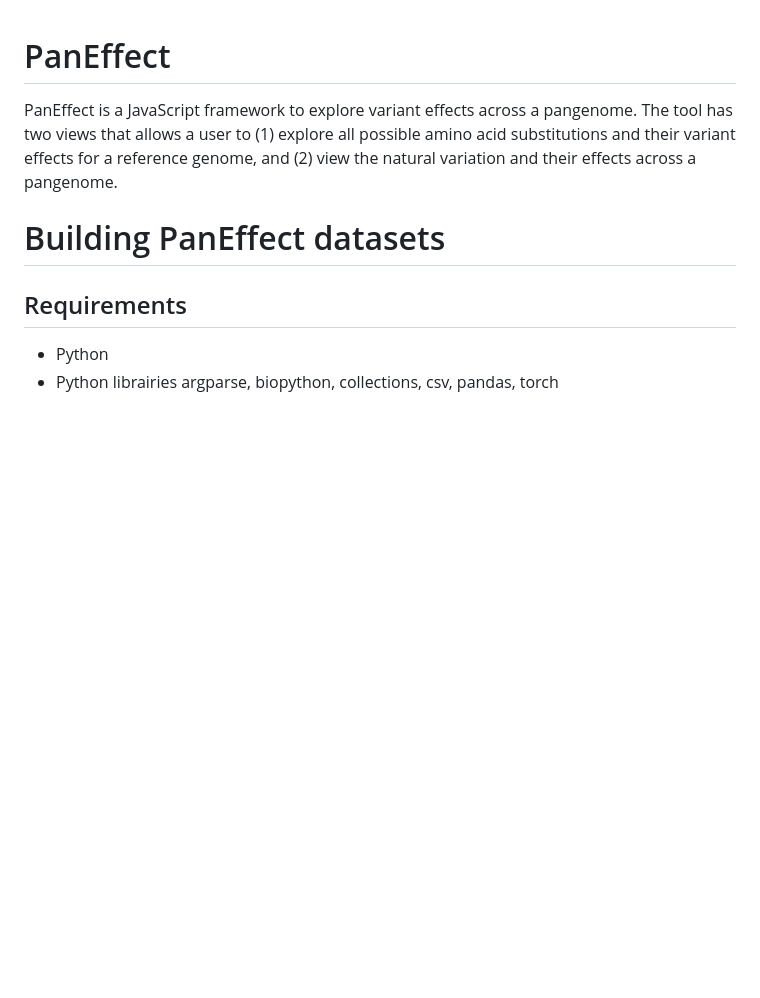
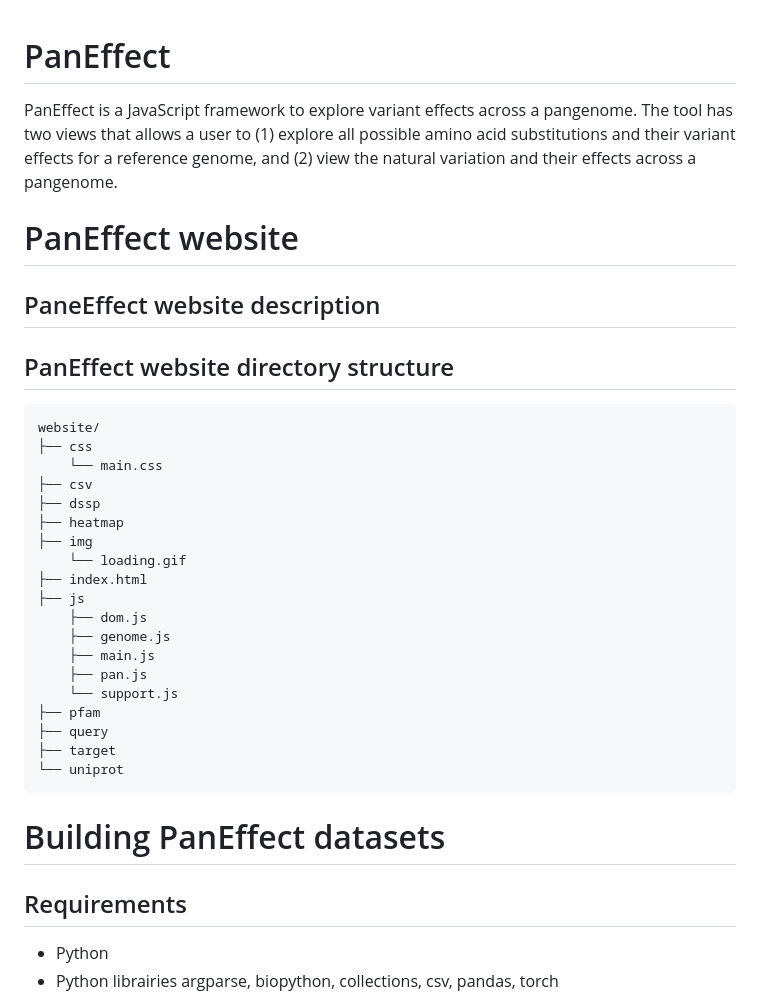
Before and after one commit to Maize-Genetics-and-Genomics-Database/PanEffect, a Markdown page: README.md, the part around the change. GitHub-like rendering; blank space fills up the shorter version.

````diff
--- a/README.md
+++ b/README.md
@@ -1,5 +1,34 @@
 # PanEffect
 PanEffect is a JavaScript framework to explore variant effects across a pangenome.  The tool has two views that allows a user to (1) explore all possible amino acid substitutions and their variant effects for a reference genome, and (2) view the natural variation and their effects across a pangenome.
+
+# PanEffect website
+
+
+## PaneEffect website description
+
+## PanEffect website directory structure
+
+```bash
+website/
+├── css
+    └── main.css
+├── csv
+├── dssp
+├── heatmap
+├── img
+    └── loading.gif
+├── index.html
+├── js
+    ├── dom.js
+    ├── genome.js
+    ├── main.js
+    ├── pan.js
+    └── support.js
+├── pfam
+├── query
+├── target
+└── uniprot
+```
 
 # Building PanEffect datasets
 
````
